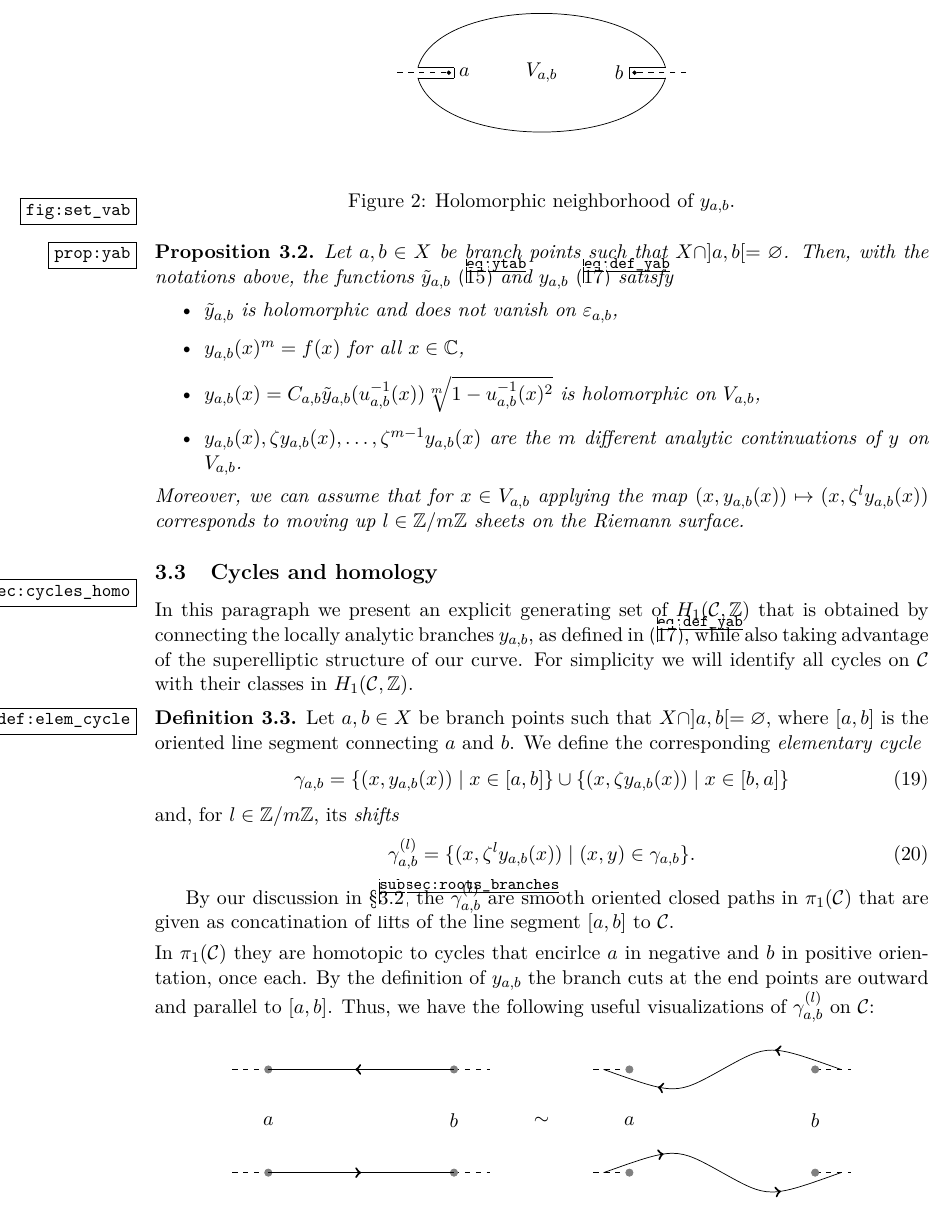
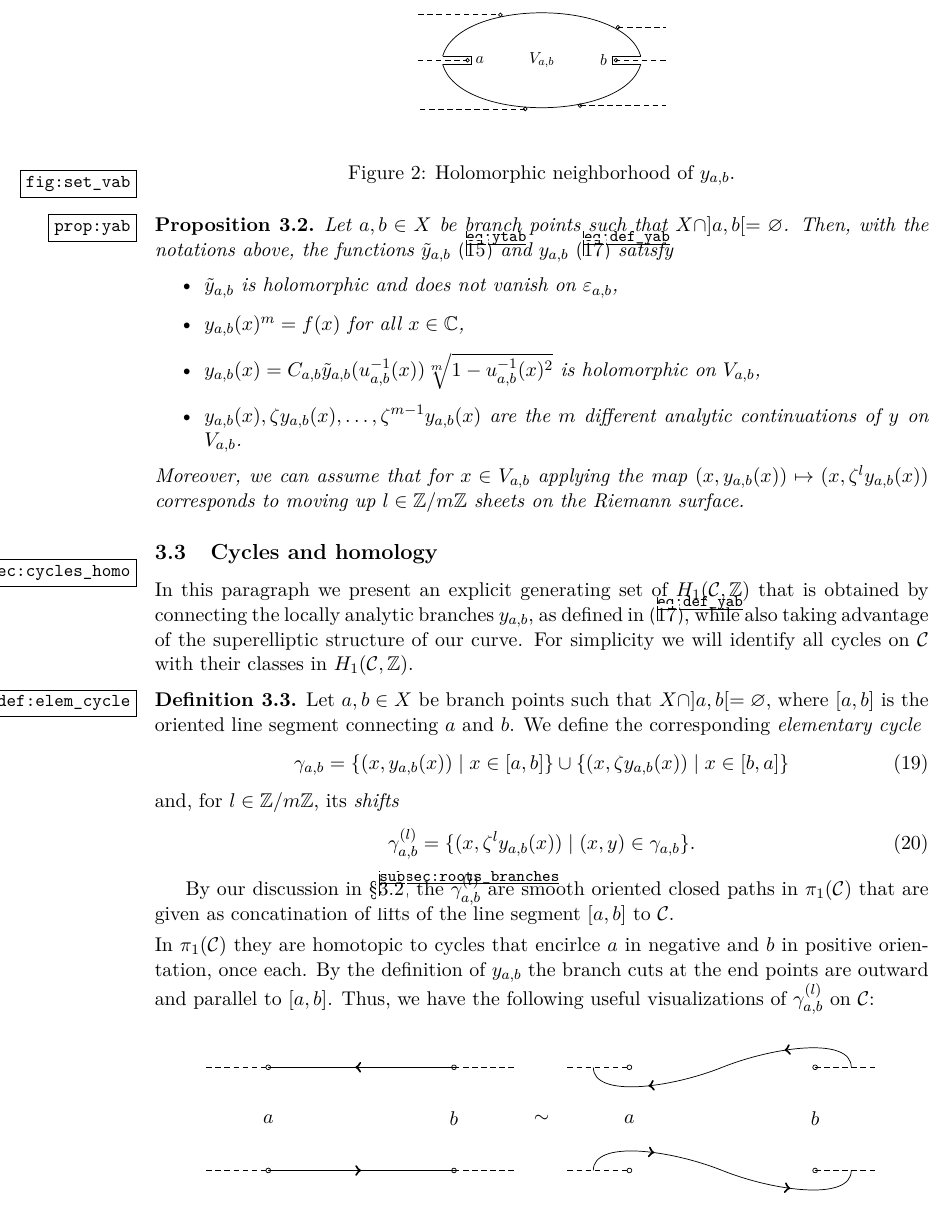
Before and after one commit to pascalmolin/hcperiods, a LaTeX document (doc/sec_paper/main.tex, which reads doc/sec_paper/images/tikz_pic_1.tex, doc/sec_paper/images/tikz_pic_13.tex): part of page 7 of 26, cut so that both start at the same text. Compiled offline with pdfLaTeX.

Commit message:
- Updated pictures in section SECurves

```diff
--- a/doc/sec_paper/images/tikz_pic_1.tex
+++ b/doc/sec_paper/images/tikz_pic_1.tex
@@ -14,15 +14,22 @@
 %         decoration={markings,mark=at position .5 with
 %         {\arrow[line width=0.4mm]{<}}}} }
 % \begin{document}
-\begin{tikzpicture}
-
+\begin{tikzpicture}[scale=0.8, every node/.style={scale=0.8}]
   \draw (-1.5,0) node {$a$};  \draw (1.5,0) node {$b$}; \draw (0,0) node {$V_{a,b}$};
-  \filldraw [black] (-1.8,0) circle (1pt); \filldraw [black] (1.8,0) circle (1pt);
-    \draw [dashed] (-2.8,0) -- (-1.8,0);   \draw [dashed] (2.8,0) -- (1.8,0);
+  \draw (-1.8,0) circle (1.3pt); \draw (1.8,0) circle (1.3pt);
+    \draw [densely dashed] (-3,0) -- (-1.8,0);   \draw [densely dashed] (3,0) -- (1.8,0);
     \draw (-2.4,0.1) .. controls (-2,1.5) and (2,1.5) .. (2.4,0.1);
     \draw (-2.4,-0.1) .. controls (-2,-1.5) and (2,-1.5) .. (2.4,-0.1);
     \draw (-2.4,-0.1) -- (-1.7,-0.1); \draw (2.4,-0.1) -- (1.7,-0.1);
     \draw (-2.4,0.1) -- (-1.7,0.1); \draw (2.4,0.1) -- (1.7,0.1);
     \draw (-1.7,0.1) -- (-1.7,-0.1); \draw (1.7,0.1) -- (1.7,-0.1);
-
+    % Other branch points
+    \draw (-1,1.1) circle (1.3pt);
+    \draw [densely dashed] (-1.1,1.1) -- (-3,1.1);
+    \draw (-0.4,-1.18) circle (1.3pt);
+    \draw [densely dashed] (-0.4,-1.18) -- (-3,-1.18);
+    \draw (1.85,0.8) circle (1.3pt);
+    \draw [densely dashed] (1.85,0.8) -- (3,0.8);
+    \draw (0.93,-1.1) circle (1.3pt);
+    \draw [densely dashed] (0.93,-1.1) -- (3,-1.1);
 \end{tikzpicture}
--- a/doc/sec_paper/images/tikz_pic_13.tex
+++ b/doc/sec_paper/images/tikz_pic_13.tex
@@ -1,8 +1,7 @@
 % Tikz File 'tikz_pic_13.tex'
 \begin{tikzpicture}
-     % \draw [dashed] (-2.5,5) -- (-1.8,5);  \draw [dashed] (1.8,5) -- (2.5,5); \filldraw [gray] (-1.8,5) circle (2pt); \filldraw [gray] (1.8,5) circle (2pt);
      \draw (-1.8,2) node {$a$};  \draw (1.8,2) node {$b$};
-     \draw [dashed] (-2.5,3) -- (-1.8,3);  \draw [dashed] (1.8,3) -- (2.5,3); \filldraw [gray] (-1.8,3) circle (2pt); \filldraw [gray] (1.8,3) circle (2pt);
+     \draw [densely dashed] (-3.0,3) -- (-1.8,3);  \draw [densely dashed] (1.8,3) -- (3.0,3); \draw (-1.8,3) circle (1.3pt); \draw (1.8,3) circle (1.3pt);
 \draw (-1.8,3) -- (1.8,3) [halfarrow2];
-   \draw [dashed] (-2.5,1) -- (-1.8,1);  \draw [dashed] (1.8,1) -- (2.5,1); \filldraw [gray] (-1.8,1) circle (2pt); \filldraw [gray] (1.8,1) circle (2pt);
+   \draw [densely dashed] (-3.0,1) -- (-1.8,1);  \draw [densely dashed] (1.8,1) -- (3.0,1); \draw (-1.8,1) circle (1.3pt); \draw (1.8,1) circle (1.3pt);
 \draw (-1.8,1) -- (1.8,1) [halfarrow1];
@@ -12 +12,9 @@
            \draw (5.2,2) node {$a$};  \draw (8.8,2) node {$b$};
+     \draw [densely dashed] (4.0,3) -- (5.2,3);  \draw [densely dashed] (8.8,3) -- (10,3); \draw (5.2,3) circle (1.3pt); \draw (8.8,3) circle (1.3pt);
+
+\draw (4.5,3) .. controls (4.5,2.4) and (6,2.6) .. (7,3) [halfarrow2];
+\draw (7,3) .. controls (8,3.4) and (9.5,3.6) .. (9.5,3) [halfarrow2];
+
+   \draw [densely dashed] (4,1) -- (5.2,1);  \draw [densely dashed] (8.8,1) -- (10,1); \draw (5.2,1) circle (1.3pt); \draw (8.8,1) circle (1.3pt);
+\draw (4.5,1) .. controls (4.5,1.6) and (6,1.4) .. (7,1) [halfarrow1];
+\draw (7,1) .. controls (8,0.6) and (9.5,0.4) .. (9.5,1) [halfarrow1];
```
Also changed, not shown: doc/sec_paper/images/tikz_pic_13.tex (9 more changed lines).
